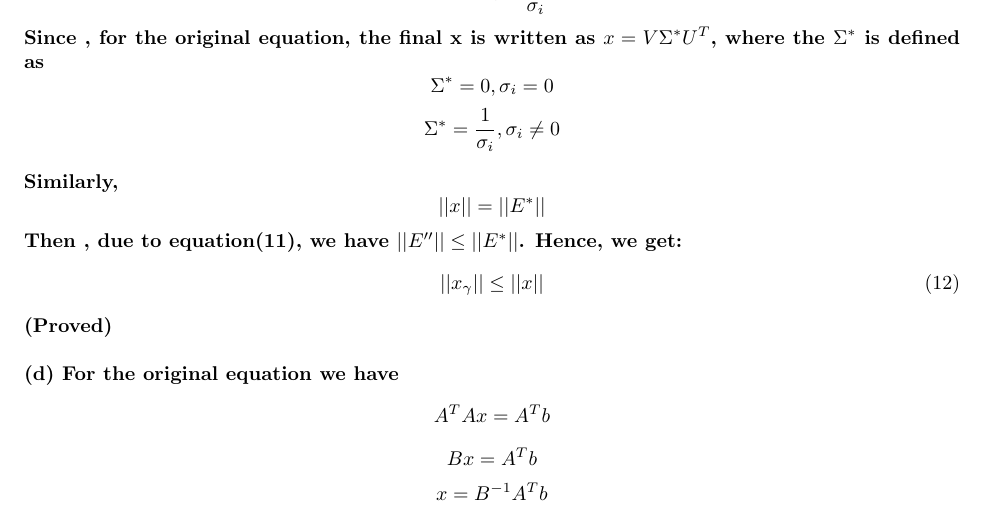
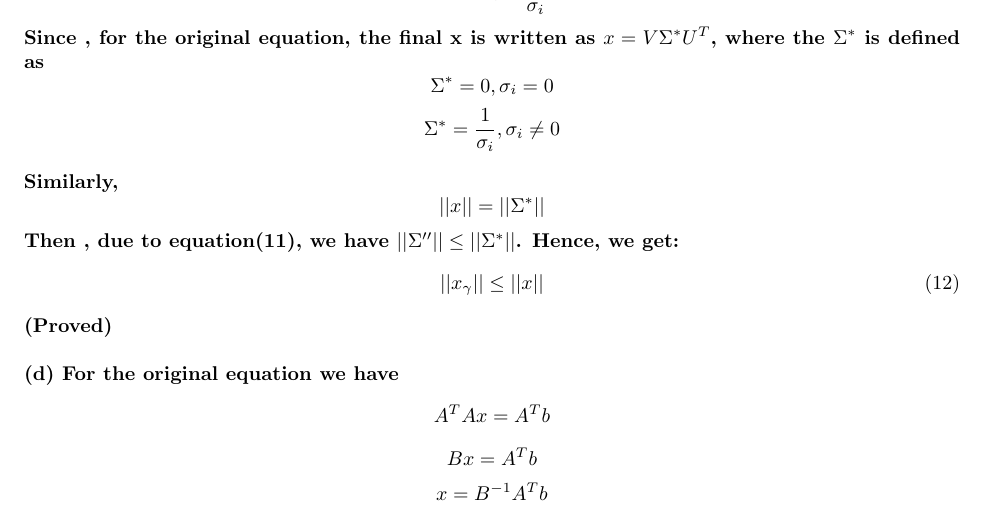
Before and after one commit to arnabd88/ASCI, a LaTeX problem sheet (Assignment4_Submit_u1014840/Assignment4.tex): part of page 12 of 13, cut so that both start at the same text. Compiled offline with pdfLaTeX.

Commit message:
Intermediate Commit

```diff
--- a/Assignment4_Submit_u1014840/Assignment4.tex
+++ b/Assignment4_Submit_u1014840/Assignment4.tex
@@ -436,8 +436,8 @@ Thus every multiplication with E, results in a scalar value that scales the all
  \[\Sigma^* = \dfrac{1}{\sigma_i} , \sigma_i \neq 0\]
 
  Similarly,
- \[||x|| = ||E^*||\]
- Then , due to equation(11), we have $||E^{\prime\prime}|| \leq ||E^*||$. Hence, we get:
+ \[||x|| = ||\Sigma^*||\]
+ Then , due to equation(11), we have $||\Sigma^{\prime\prime}|| \leq ||\Sigma^*||$. Hence, we get:
  \begin{equation}
 	 ||x_\gamma|| \leq ||x||
  \end{equation}
```
Also changed, not shown: Assignment4_Submit_u1014840/Assignment4.pdf.
